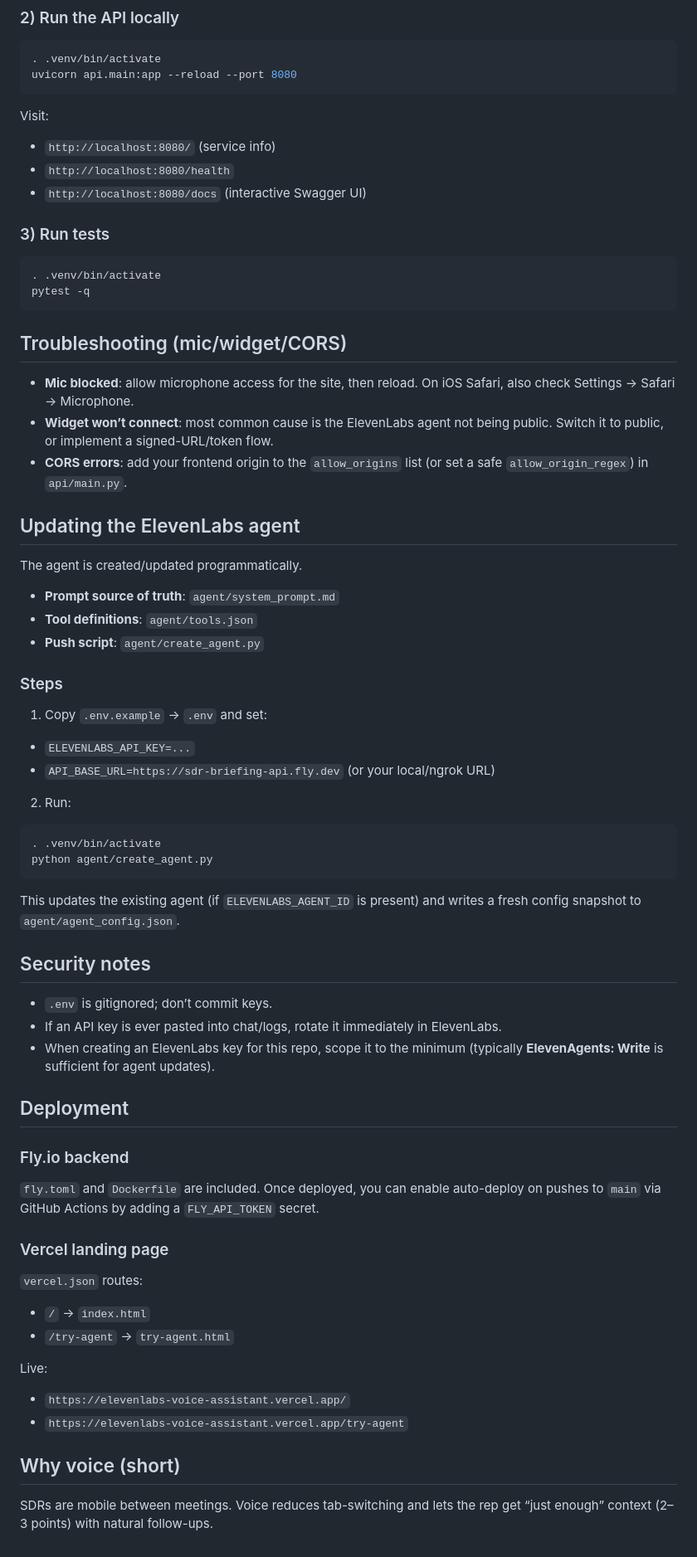
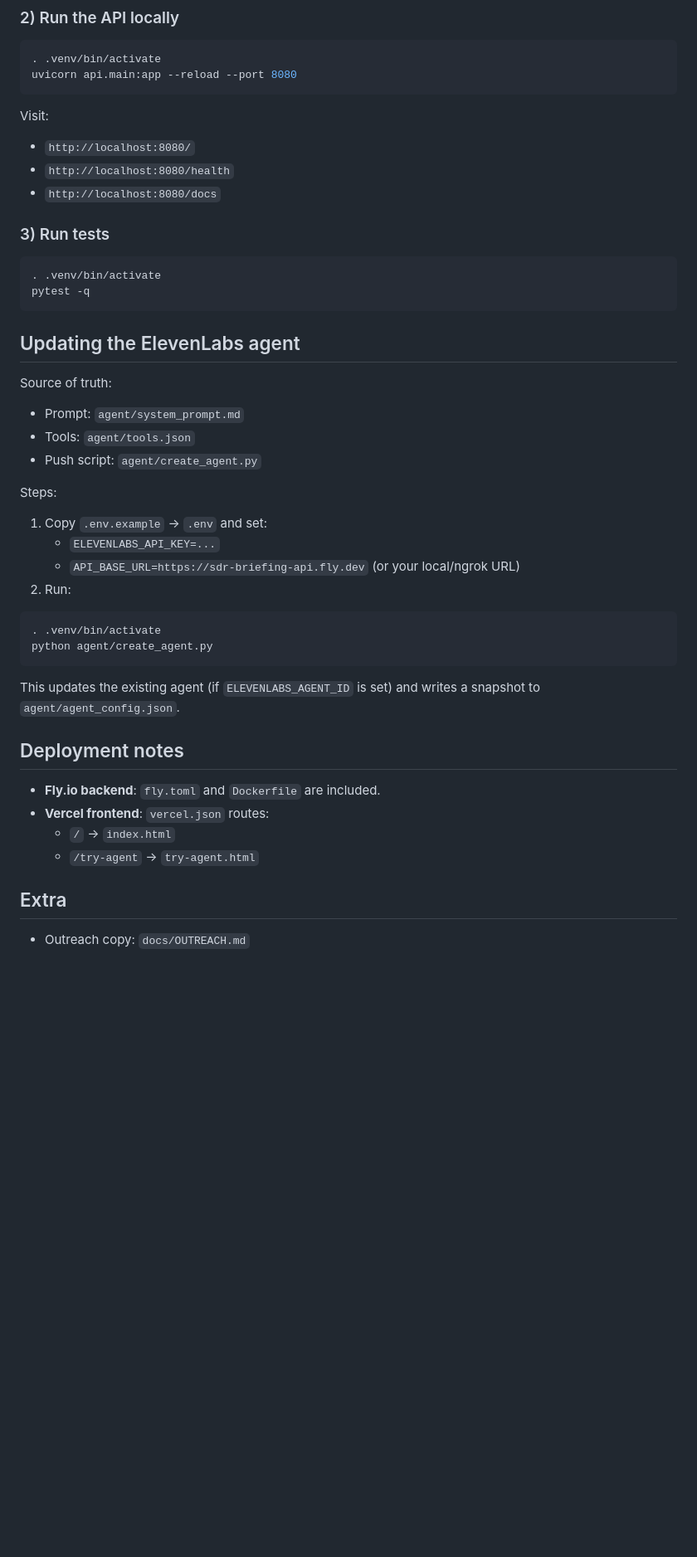
Before and after one commit to master997/elevenlabs-voice-assistant, a Markdown page: README.md, the part around one of its changes. Shown at 83% size. GitHub-like rendering; blank space fills up the shorter version.

````diff
--- a/README.md
+++ b/README.md
@@ -76,9 +84,9 @@ uvicorn api.main:app --reload --port 8080
 
 Visit:
 
-- `http://localhost:8080/` (service info)
+- `http://localhost:8080/`
 - `http://localhost:8080/health`
-- `http://localhost:8080/docs` (interactive Swagger UI)
+- `http://localhost:8080/docs`
 
 ### 3) Run tests
 
@@ -87,60 +95,35 @@ Visit:
 pytest -q
 ```
 
-## Troubleshooting (mic/widget/CORS)
-
-- **Mic blocked**: allow microphone access for the site, then reload. On iOS Safari, also check Settings → Safari → Microphone.
-- **Widget won’t connect**: most common cause is the ElevenLabs agent not being public. Switch it to public, or implement a signed-URL/token flow.
-- **CORS errors**: add your frontend origin to the `allow_origins` list (or set a safe `allow_origin_regex`) in `api/main.py`.
-
 ## Updating the ElevenLabs agent
 
-The agent is created/updated programmatically.
+Source of truth:
 
-- **Prompt source of truth**: `agent/system_prompt.md`
-- **Tool definitions**: `agent/tools.json`
-- **Push script**: `agent/create_agent.py`
+- Prompt: `agent/system_prompt.md`
+- Tools: `agent/tools.json`
+- Push script: `agent/create_agent.py`
 
-### Steps
+Steps:
 
-1) Copy `.env.example` → `.env` and set:
-
-- `ELEVENLABS_API_KEY=...`
-- `API_BASE_URL=https://sdr-briefing-api.fly.dev` (or your local/ngrok URL)
-
-2) Run:
+1. Copy `.env.example` → `.env` and set:
+   - `ELEVENLABS_API_KEY=...`
+   - `API_BASE_URL=https://sdr-briefing-api.fly.dev` (or your local/ngrok URL)
+2. Run:
 
 ```bash
 . .venv/bin/activate
 python agent/create_agent.py
 ```
 
-This updates the existing agent (if `ELEVENLABS_AGENT_ID` is present) and writes a fresh config snapshot to `agent/agent_config.json`.
+This updates the existing agent (if `ELEVENLABS_AGENT_ID` is set) and writes a snapshot to `agent/agent_config.json`.
 
-## Security notes
+## Deployment notes
 
-- `.env` is gitignored; don’t commit keys.
-- If an API key is ever pasted into chat/logs, rotate it immediately in ElevenLabs.
-- When creating an ElevenLabs key for this repo, scope it to the minimum (typically **ElevenAgents: Write** is sufficient for agent updates).
+- **Fly.io backend**: `fly.toml` and `Dockerfile` are included.
+- **Vercel frontend**: `vercel.json` routes:
+  - `/` → `index.html`
+  - `/try-agent` → `try-agent.html`
 
-## Deployment
+## Extra
 
-### Fly.io backend
-
-`fly.toml` and `Dockerfile` are included. Once deployed, you can enable auto-deploy on pushes to `main` via GitHub Actions by adding a `FLY_API_TOKEN` secret.
-
-### Vercel landing page
-
-`vercel.json` routes:
-
-- `/` → `index.html`
-- `/try-agent` → `try-agent.html`
-
-Live:
-
-- `https://elevenlabs-voice-assistant.vercel.app/`
-- `https://elevenlabs-voice-assistant.vercel.app/try-agent`
-
-## Why voice (short)
-
-SDRs are mobile between meetings. Voice reduces tab-switching and lets the rep get “just enough” context (2–3 points) with natural follow-ups.
+- Outreach copy: `docs/OUTREACH.md`
````
Also changed, not shown: other parts of README.md (+32 -24 lines).
